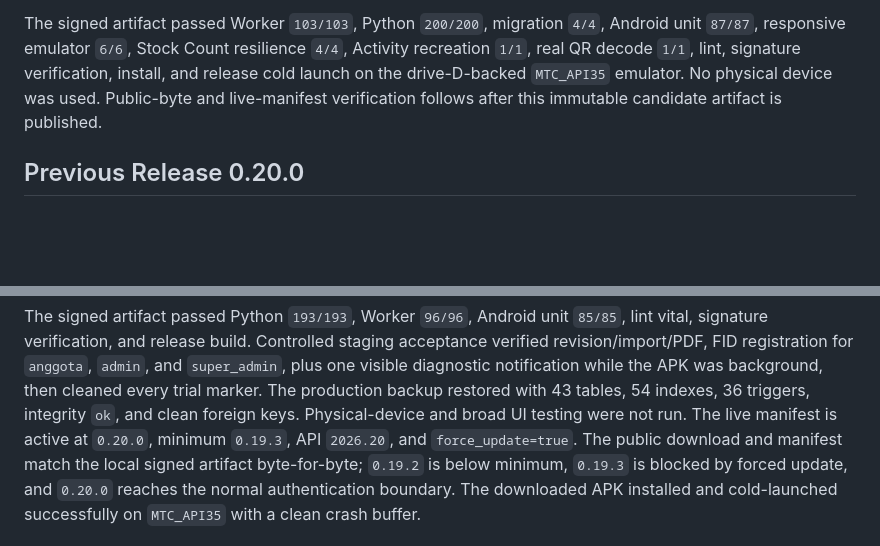
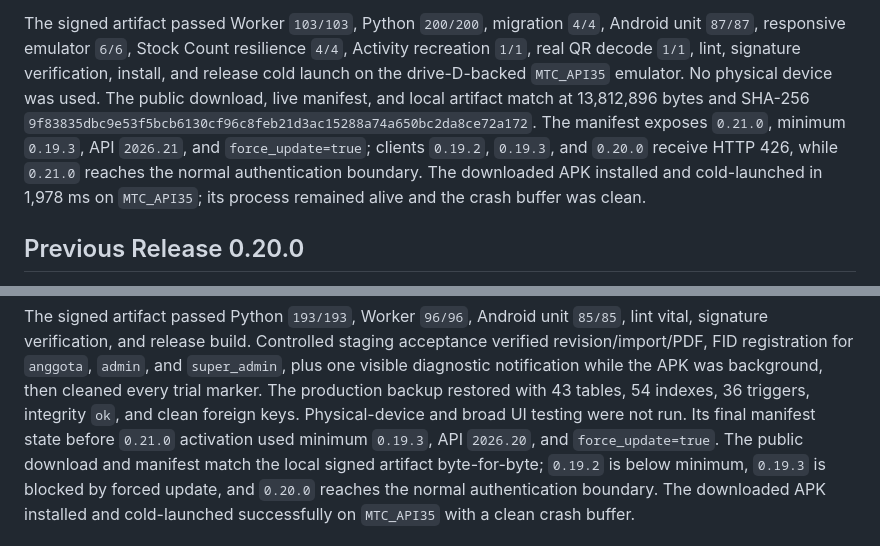
Before and after one commit to iathaariq10/mtc-apk-releases, a Markdown page: README.md, 2 parts joined by grey strips. GitHub-like rendering; blank space fills up the shorter version.

Commit message:
release: activate Android 0.21.0 forced OTA

```diff
--- a/README.md
+++ b/README.md
@@ -28,8 +28,14 @@ The signed artifact passed Worker `103/103`, Python `200/200`, migration `4/4`,
 Android unit `87/87`, responsive emulator `6/6`, Stock Count resilience `4/4`,
 Activity recreation `1/1`, real QR decode `1/1`, lint, signature verification,
 install, and release cold launch on the drive-D-backed `MTC_API35` emulator. No
-physical device was used. Public-byte and live-manifest verification follows after
-this immutable candidate artifact is published.
+physical device was used. The public download, live manifest, and local artifact
+match at 13,812,896 bytes and SHA-256
+`9f83835dbc9e53f5bcb6130cf96c8feb21d3ac15288a74a650bc2da8ce72a172`.
+The manifest exposes `0.21.0`, minimum `0.19.3`, API `2026.21`, and
+`force_update=true`; clients `0.19.2`, `0.19.3`, and `0.20.0` receive HTTP 426,
+while `0.21.0` reaches the normal authentication boundary. The downloaded APK
+installed and cold-launched in 1,978 ms on `MTC_API35`; its process remained alive
+and the crash buffer was clean.
 
 ## Previous Release 0.20.0
 
@@ -57,8 +63,9 @@ verified revision/import/PDF, FID registration for `anggota`, `admin`, and
 `super_admin`, plus one visible diagnostic notification while the APK was background,
 then cleaned every trial marker. The production backup
 restored with 43 tables, 54 indexes, 36 triggers, integrity `ok`, and clean foreign
-keys. Physical-device and broad UI testing were not run. The live manifest is
-active at `0.20.0`, minimum `0.19.3`, API `2026.20`, and `force_update=true`.
+keys. Physical-device and broad UI testing were not run. Its final manifest state
+before `0.21.0` activation used minimum `0.19.3`, API `2026.20`, and
+`force_update=true`.
 The public download and manifest match the local signed artifact byte-for-byte;
 `0.19.2` is below minimum, `0.19.3` is blocked by forced update, and `0.20.0`
 reaches the normal authentication boundary. The downloaded APK installed and
```
Also changed, not shown: CHANGELOG.md (+9 -1 lines).
